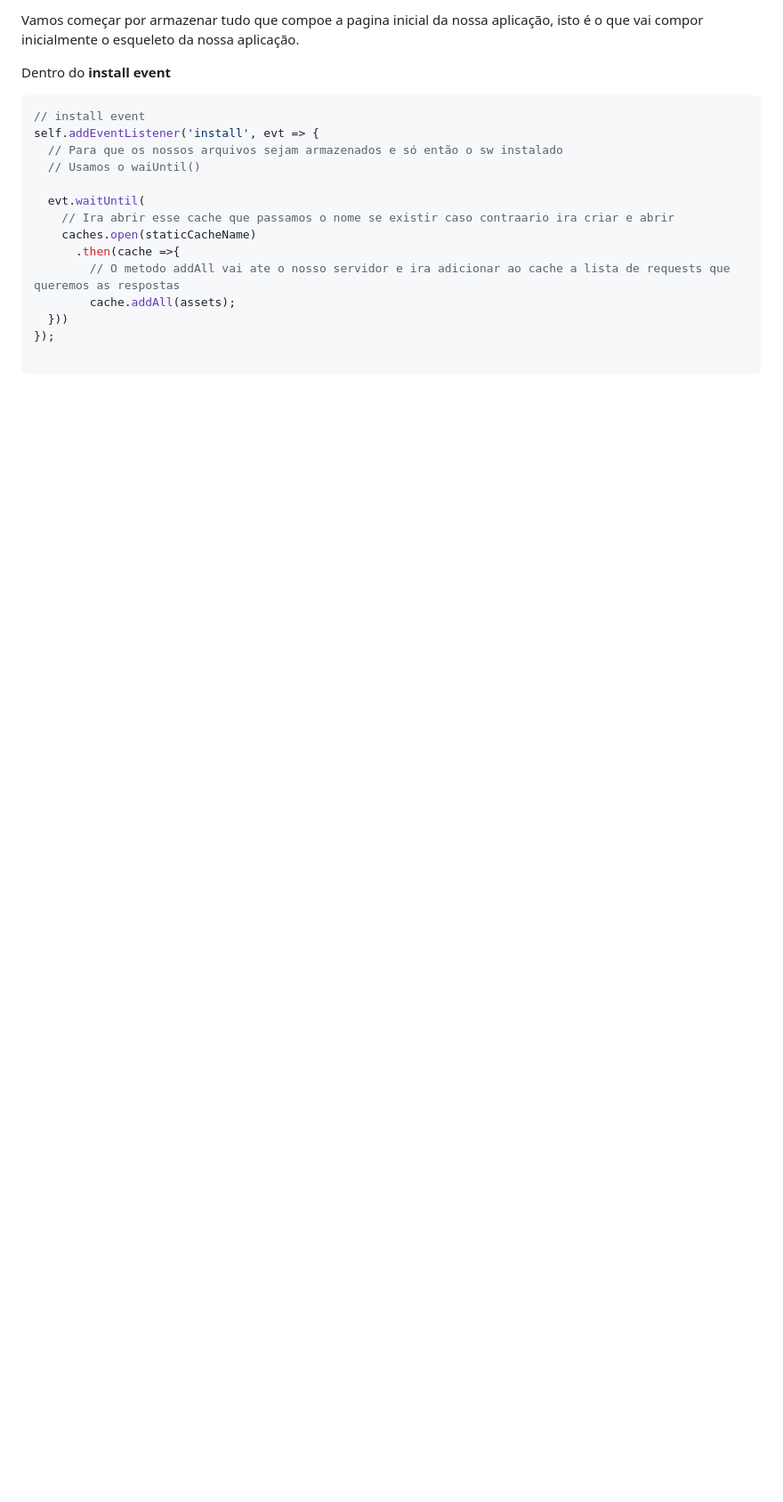
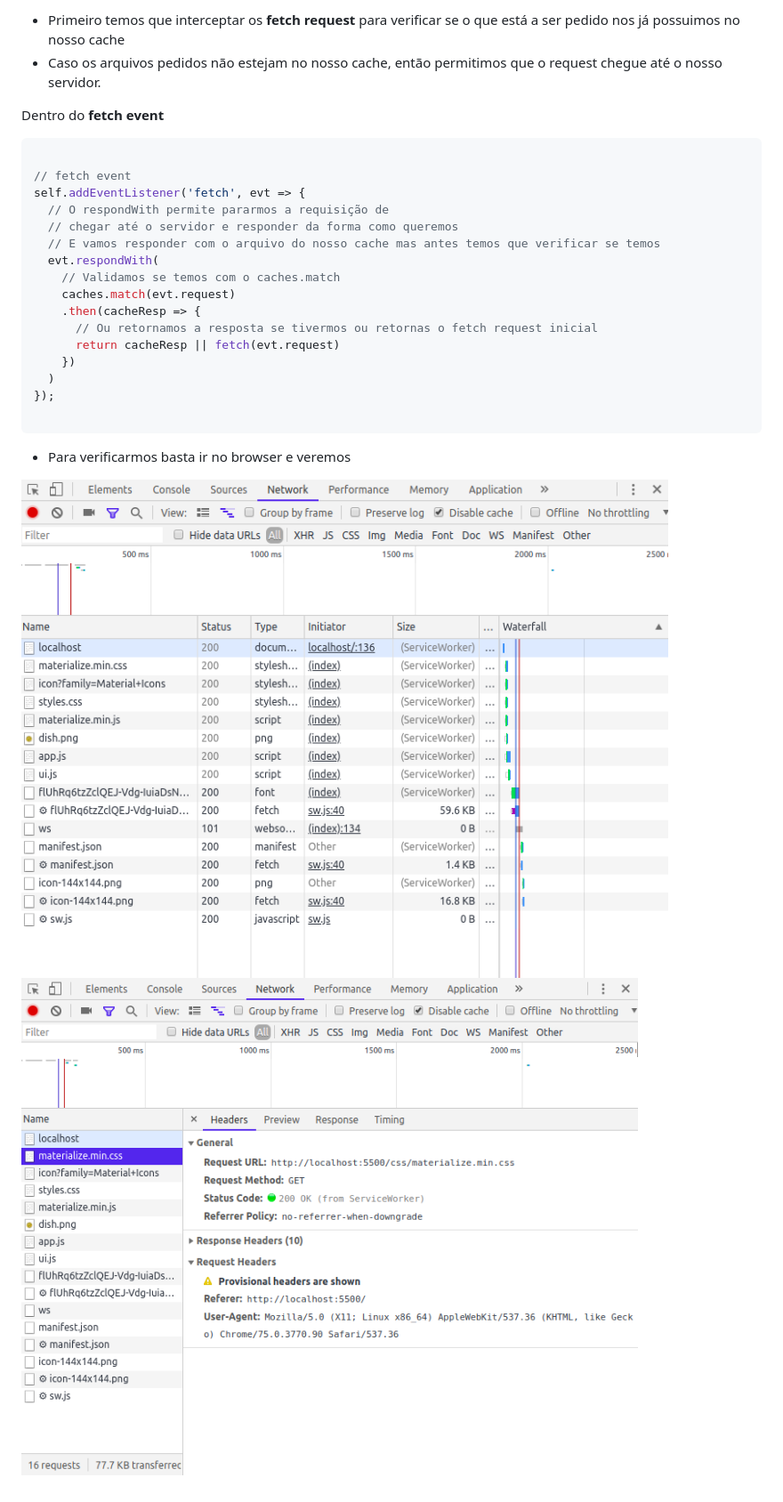
Before and after one commit to LIhDi/pwa-food-ninja, a Markdown page: README.md, the part around the change. Shown: that part at 89% size. Drawn GitHub-style; pictures changed too: img/lessons/1.png, img/lessons/2.png; blank space fills up the shorter version.

Commit message:
getting cached assets

````diff
--- a/README.md
+++ b/README.md
@@ -1,20 +1,29 @@
-Vamos começar por armazenar tudo que compoe a pagina inicial da nossa aplicação, isto é o que vai compor inicialmente o esqueleto da nossa aplicação.
+- Primeiro temos que interceptar os **fetch request** para verificar se o que está a ser pedido nos já possuimos no nosso cache
+- Caso os arquivos pedidos não estejam no nosso cache, então permitimos que o request chegue até o nosso servidor.
 
-Dentro do **install event**
+
+Dentro do **fetch event**
 
 ```javascript
-// install event
-self.addEventListener('install', evt => {
-  // Para que os nossos arquivos sejam armazenados e só então o sw instalado
-  // Usamos o waiUntil()
 
-  evt.waitUntil(
-    // Ira abrir esse cache que passamos o nome se existir caso contraario ira criar e abrir
-    caches.open(staticCacheName)
-      .then(cache =>{
-        // O metodo addAll vai ate o nosso servidor e ira adicionar ao cache a lista de requests que queremos as respostas
-        cache.addAll(assets);
-  }))
+// fetch event
+self.addEventListener('fetch', evt => {
+  // O respondWith permite pararmos a requisição de
+  // chegar até o servidor e responder da forma como queremos
+  // E vamos responder com o arquivo do nosso cache mas antes temos que verificar se temos
+  evt.respondWith(
+    // Validamos se temos com o caches.match
+    caches.match(evt.request)
+    .then(cacheResp => {
+      // Ou retornamos a resposta se tivermos ou retornas o fetch request inicial
+      return cacheResp || fetch(evt.request)
+    })
+  )
 });
 
 ```
+
+- Para verificarmos basta ir no browser e veremos
+
+![Um](./img/lessons/1.png)
+![Dois](./img/lessons/2.png)
````
Also changed, not shown: 1 other file.
